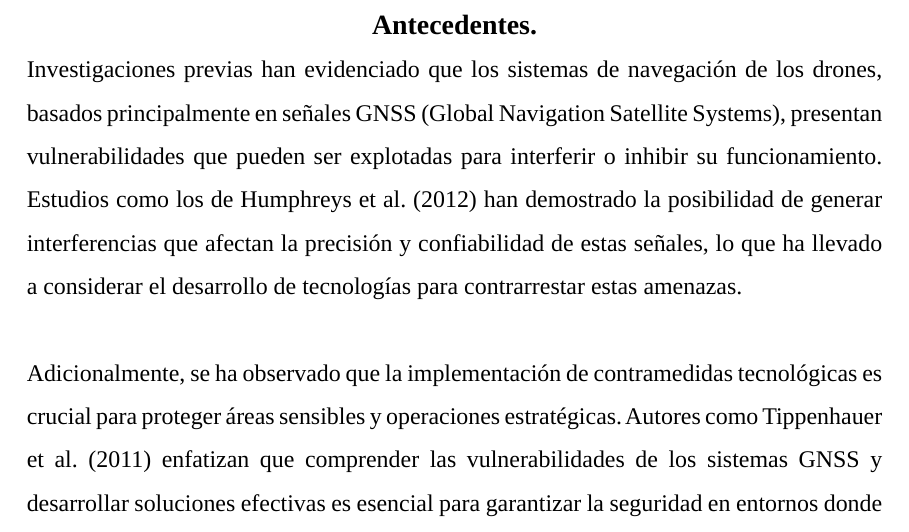
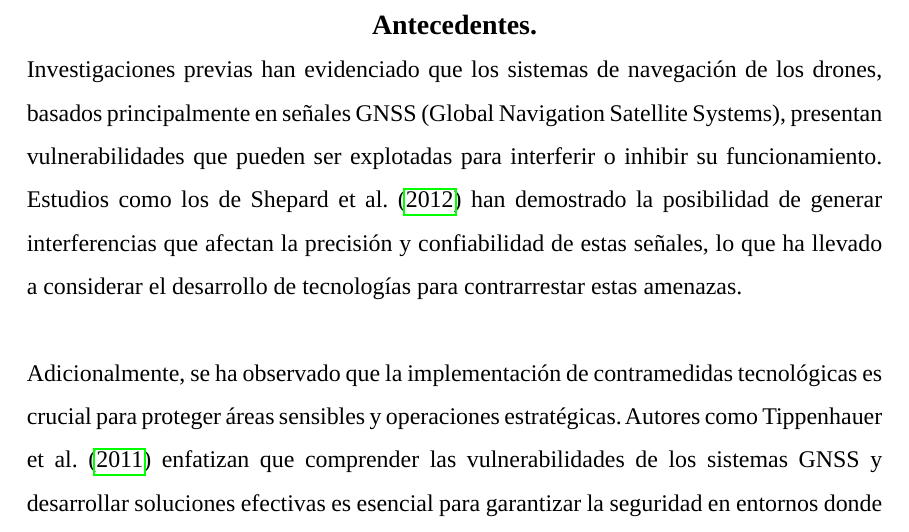
Before and after one commit to import-chr/final-ici, a LaTeX thesis (thesis.tex, which reads sections/antecedentes.tex): part of page 10 of 12, cut so that both start at the same text. Compiled offline with LuaLaTeX; a missing font is replaced by an installed copy or a similar font.

Commit message:
citation

```diff
--- a/sections/antecedentes.tex
+++ b/sections/antecedentes.tex
@@ -5,12 +5,12 @@
 
     Investigaciones previas han evidenciado que los sistemas de navegación de los drones, basados principalmente en señales GNSS
     (Global Navigation Satellite Systems), presentan vulnerabilidades que pueden ser explotadas para interferir o
-    inhibir su funcionamiento. Estudios como los de Humphreys et al. (2012) han demostrado la posibilidad de generar interferencias
+    inhibir su funcionamiento. Estudios como los de \textcite{shepard2012evaluation} han demostrado la posibilidad de generar interferencias
     que afectan la precisión y confiabilidad de estas señales, lo que ha llevado a considerar el desarrollo de tecnologías para
     contrarrestar estas amenazas.\\
 
     \noindent Adicionalmente, se ha observado que la implementación de contramedidas tecnológicas es crucial para proteger áreas sensibles y
-    operaciones estratégicas. Autores como Tippenhauer et al. (2011) enfatizan que comprender las vulnerabilidades de los sistemas GNSS
+    operaciones estratégicas. Autores como \textcite{tippenhauer2011requirements} enfatizan que comprender las vulnerabilidades de los sistemas GNSS
     y desarrollar soluciones efectivas es esencial para garantizar la seguridad en entornos donde la integridad de la información y
     la protección de instalaciones críticas son prioritarias.
 
```
